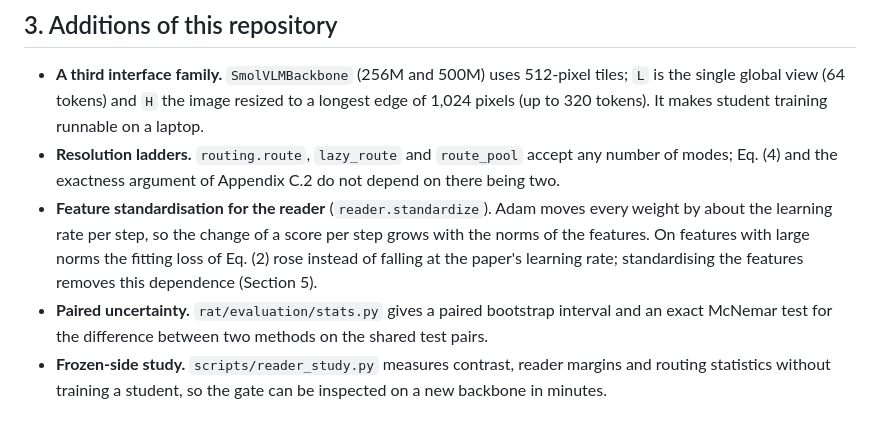
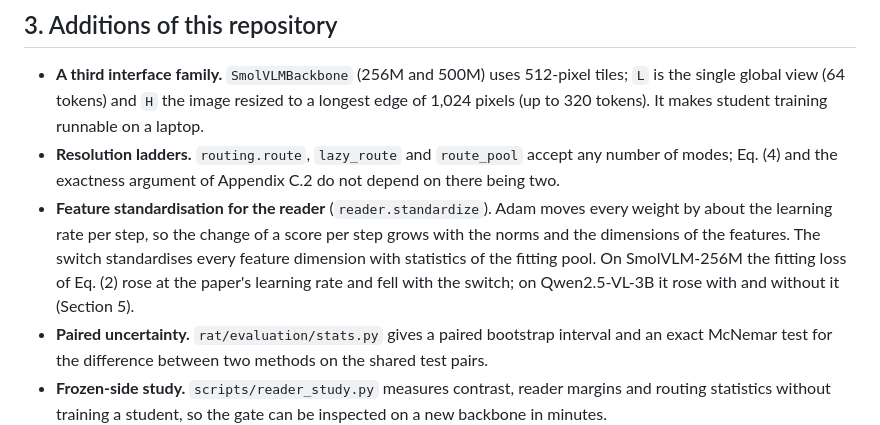
Before and after one commit to OdurShi/rat, a Markdown page: docs/implementation_notes.md, the part around one of its changes. Drawn GitHub-style.

```diff
--- a/docs/implementation_notes.md
+++ b/docs/implementation_notes.md
@@ -221,9 +221,10 @@ Each item states what the paper leaves open and what this repository does.
   two.
 * **Feature standardisation for the reader** (`reader.standardize`).  Adam moves every
   weight by about the learning rate per step, so the change of a score per step grows with
-  the norms of the features.  On features with large norms the fitting loss of Eq. (2) rose
-  instead of falling at the paper's learning rate; standardising the features removes this
-  dependence (Section 5).
+  the norms and the dimensions of the features.  The switch standardises every feature
+  dimension with statistics of the fitting pool.  On SmolVLM-256M the fitting loss of
+  Eq. (2) rose at the paper's learning rate and fell with the switch; on Qwen2.5-VL-3B it
+  rose with and without it (Section 5).
 * **Paired uncertainty.**  `rat/evaluation/stats.py` gives a paired bootstrap interval and
   an exact McNemar test for the difference between two methods on the shared test pairs.
 * **Frozen-side study.**  `scripts/reader_study.py` measures contrast, reader margins and
```
Also changed, not shown: other parts of docs/implementation_notes.md (+58 -0 lines), README.md (+10 -0 lines), results/README.md (+1 -1 lines), assets/results/contrast_qwen2.5-vl-3b.png (added), 5 other files.
